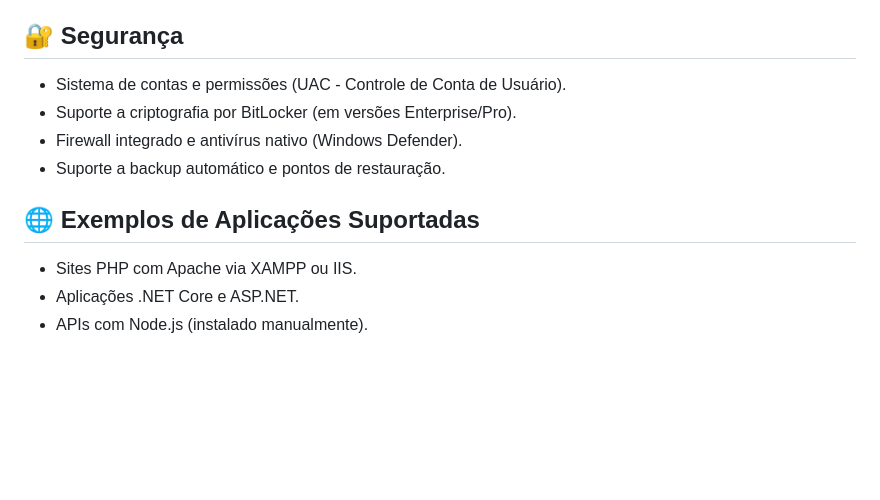
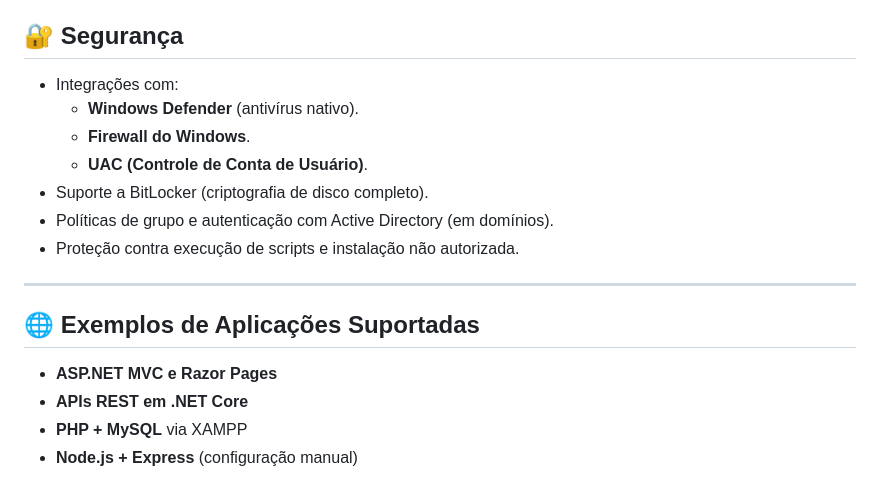
Before and after one commit to FlavioDosReis/Projeto-Integrado---Desenvolvimento-Web---Loja-Virtual, a Markdown page: README.md, the part around the change printed below. Drawn GitHub-style; blank space fills up the shorter version.

```diff
--- a/README.md
+++ b/README.md
@@ -77,13 +98,19 @@ Este ambiente é configurado para hospedar uma aplicação web utilizando o sist
 
 ## 🔐 Segurança
 
-- Sistema de contas e permissões (UAC - Controle de Conta de Usuário).
-- Suporte a criptografia por BitLocker (em versões Enterprise/Pro).
-- Firewall integrado e antivírus nativo (Windows Defender).
-- Suporte a backup automático e pontos de restauração.
+- Integrações com:
+  - **Windows Defender** (antivírus nativo).
+  - **Firewall do Windows**.
+  - **UAC (Controle de Conta de Usuário)**.
+- Suporte a BitLocker (criptografia de disco completo).
+- Políticas de grupo e autenticação com Active Directory (em domínios).
+- Proteção contra execução de scripts e instalação não autorizada.
+
+---
 
 ## 🌐 Exemplos de Aplicações Suportadas
 
-- Sites PHP com Apache via XAMPP ou IIS.
-- Aplicações .NET Core e ASP.NET.
-- APIs com Node.js (instalado manualmente).
+- **ASP.NET MVC e Razor Pages**
+- **APIs REST em .NET Core**
+- **PHP + MySQL** via XAMPP
+- **Node.js + Express** (configuração manual)
```
Also changed, not shown: other parts of README.md (+48 -27 lines).
